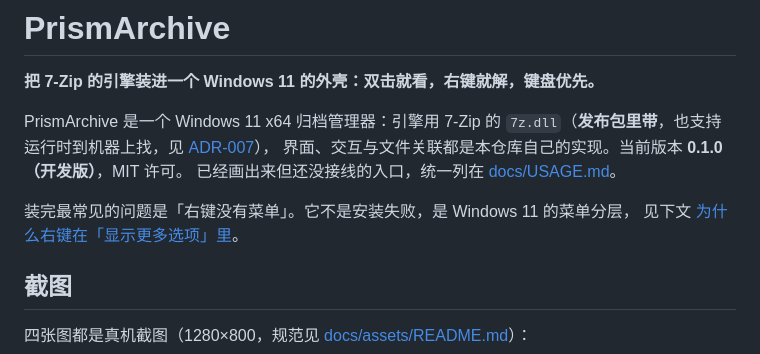
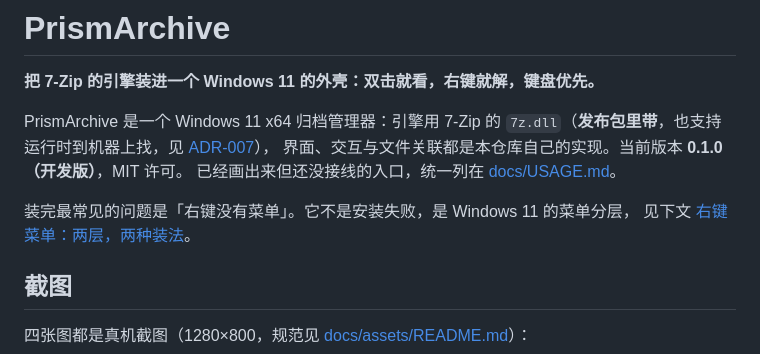
Before and after one commit to xueweijian/prism-archive, a Markdown page: README.md, the part around the change. Rendered like a GitHub page.

Commit message:
docs(c73): point the intro link at the renamed heading (the docs gate caught the dangling anchor)

```diff
--- a/README.md
+++ b/README.md
@@ -7,7 +7,7 @@ PrismArchive 是一个 Windows 11 x64 归档管理器：引擎用 7-Zip 的 `7z.
 已经画出来但还没接线的入口，统一列在 [docs/USAGE.md](docs/USAGE.md#本版本的边界)。
 
 装完最常见的问题是「右键没有菜单」。它不是安装失败，是 Windows 11 的菜单分层，
-见下文 [为什么右键在「显示更多选项」里](#为什么右键在显示更多选项里)。
+见下文 [右键菜单：两层，两种装法](#右键菜单两层两种装法)。
 
 ## 截图
 
```
